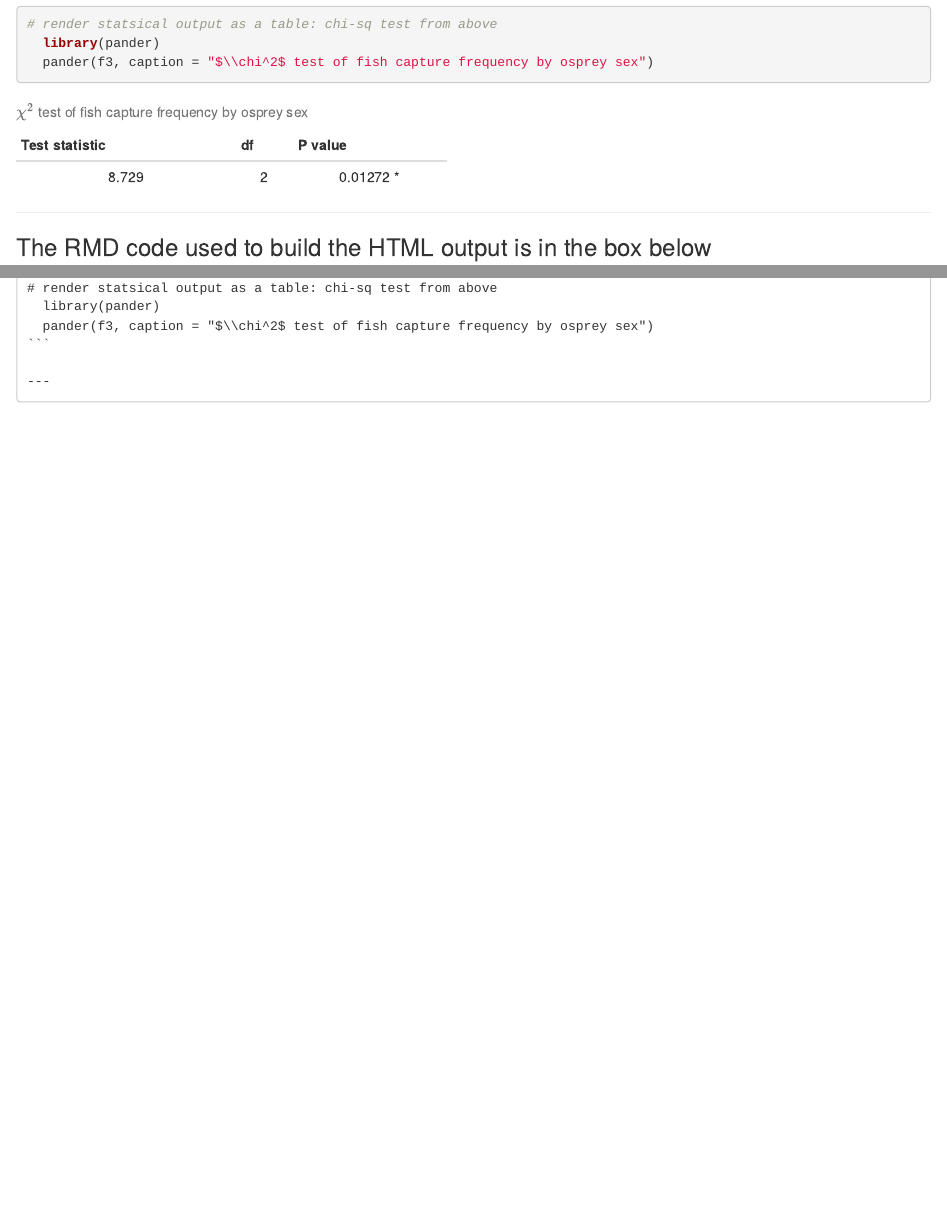
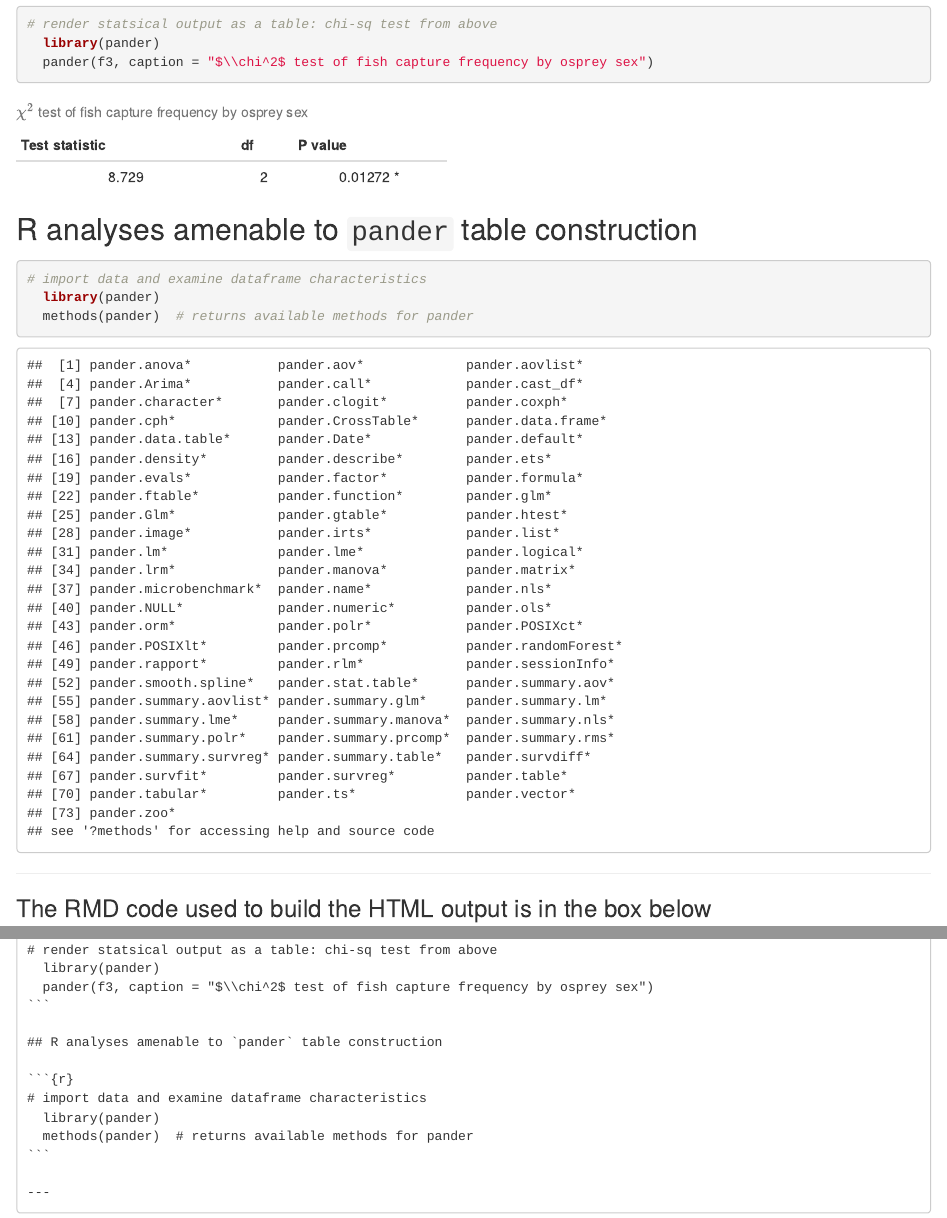
Before and after one commit to tedwards-github/useRfiles, an R Markdown document (rmd-files/rmd_basics12.rmd): the page in a window 1100 px wide, from 1360 px down, and a second part further down, joined at a grey line. Rendered offline with R 4.5, knitr and Pandoc, with nearby package versions.

Commit message:
change 19:54 09SEP19

````diff
--- a/rmd-files/rmd_basics12.rmd
+++ b/rmd-files/rmd_basics12.rmd
@@ -62,6 +62,14 @@ knitr::opts_chunk$set(warning=FALSE)
 # render statsical output as a table: chi-sq test from above
   library(pander)
   pander(f3, caption = "$\\chi^2$ test of fish capture frequency by osprey sex")
+```
+
+## R analyses amenable to `pander` table construction
+
+```{r}
+# import data and examine dataframe characteristics
+  library(pander)
+  methods(pander)  # returns available methods for pander
 ```
 
 ---
@@ -134,4 +142,12 @@ knitr::opts_chunk$set(warning=FALSE)
       pander(f3, caption = "$\\chi^2$ test of fish capture frequency by osprey sex")
     ```
 
+    ## R analyses amenable to `pander` table construction
+
+    ```{r}`r ''`
+    # import data and examine dataframe characteristics
+      library(pander)
+      methods(pander)  # returns available methods for pander
+    ```
+
     ---
````
Also changed, not shown: rmd-files/rmd_basics12.html, rmd-files/rmd_basics12.md.
